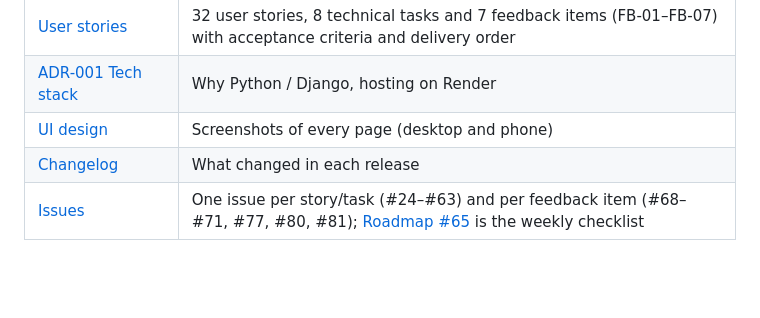
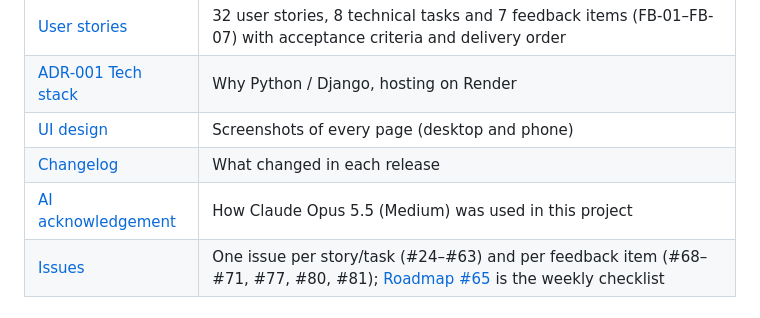
Before and after one commit to bakalit01/SWE573-2025719006, a Markdown page: README.md, the part around the change. Drawn GitHub-style; blank space fills up the shorter version.

```diff
--- a/README.md
+++ b/README.md
@@ -39,6 +39,7 @@ Next: **M3 MVP** (search, roles, visibility and consent, steward review), due 8
 | [ADR-001 Tech stack](docs/adr/001-tech-stack.md) | Why Python / Django, hosting on Render |
 | [UI design](docs/design/README.md) | Screenshots of every page (desktop and phone) |
 | [Changelog](CHANGELOG.md) | What changed in each release |
+| [AI acknowledgement](AI_ACKNOWLEDGEMENT.md) | How Claude Opus 5.5 (Medium) was used in this project |
 | [Issues](https://github.com/bakalit01/SWE573-2025719006/issues) | One issue per story/task (#24–#63) and per feedback item (#68–#71, #77, #80, #81); [Roadmap #65](https://github.com/bakalit01/SWE573-2025719006/issues/65) is the weekly checklist |
 
 ## Getting started
```
Also changed, not shown: AI_ACKNOWLEDGEMENT.md (added, +25 -0 lines), README_Initial.md (deleted, +0 -20 lines).
